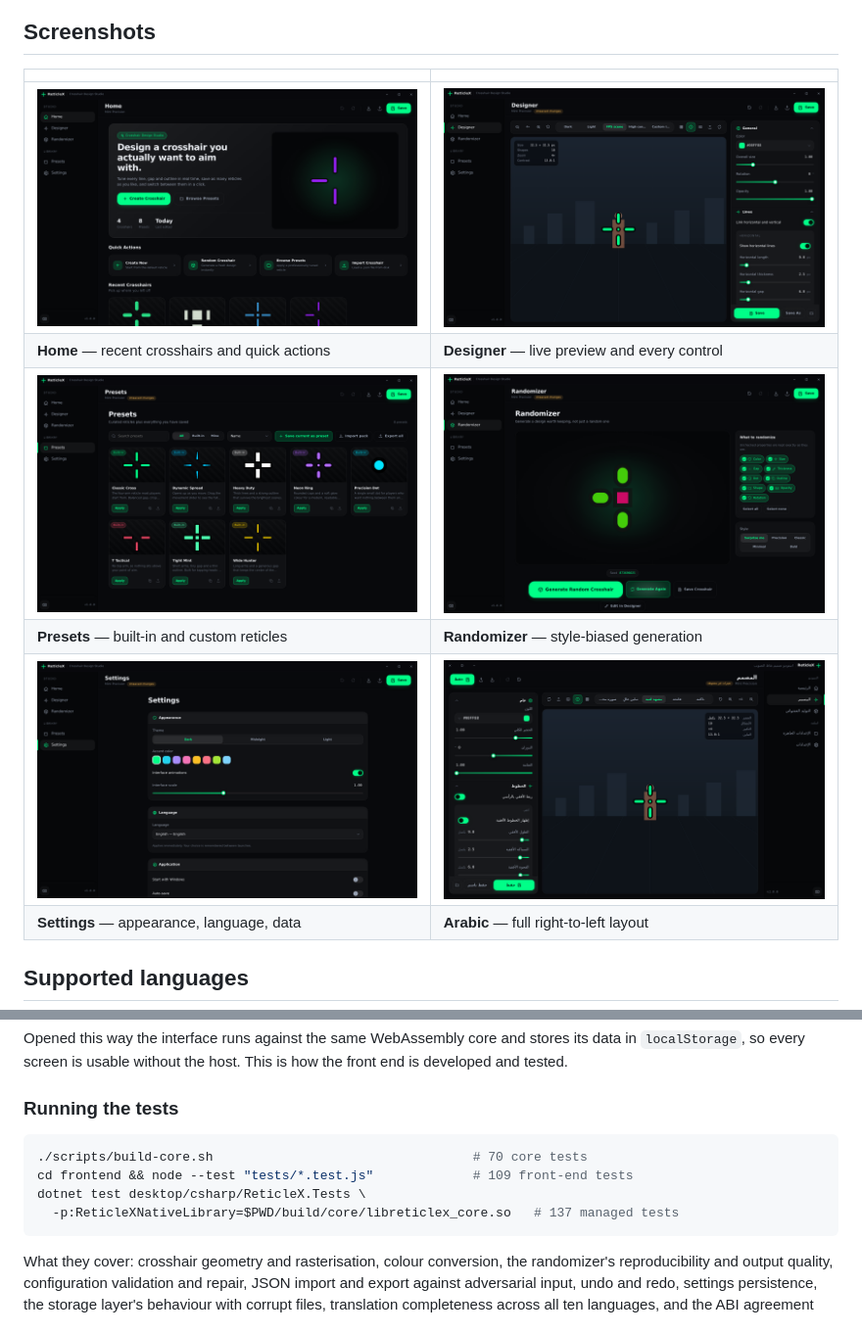
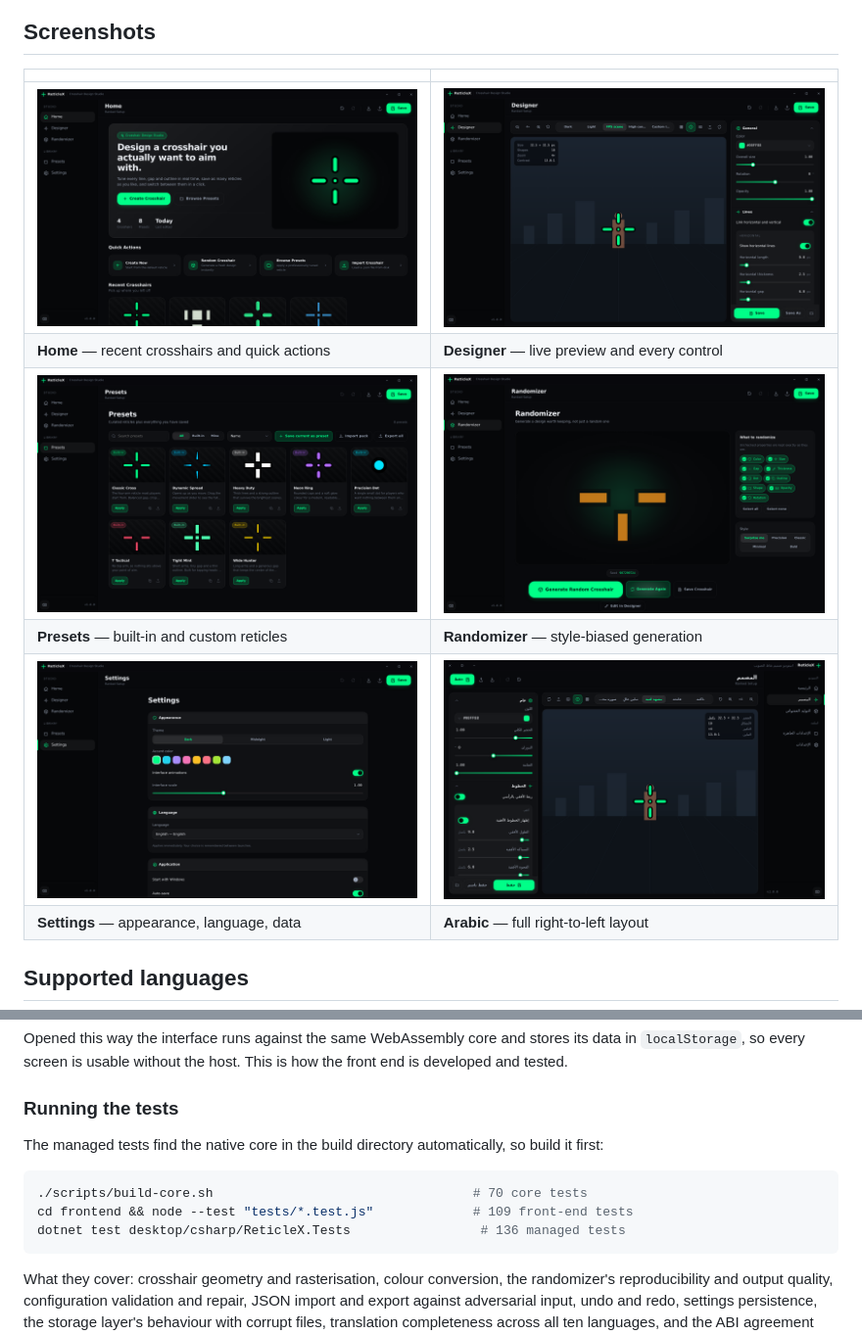
Before and after one commit to quantum3ap/reticlex, a Markdown page: README.md, 2 parts joined by grey strips. Shown at 98% size. GitHub-like rendering; pictures changed too: docs/screenshots/arabic-rtl.png, docs/screenshots/designer.png, docs/screenshots/home.png.

Commit message:
Give the managed tests a default path to the native core
The Windows CI step runs dotnet test with --no-build, so passing the
library path there did nothing: nothing was being built. The tests project
now defaults to wherever the build scripts leave the core, chosen by host
platform rather than by whichever file happens to exist, so a plain
`dotnet test` works after building the core and an explicit override still
wins. The solution build in CI passes the path as well, since that is the
build the test step reuses.

Also retook the screenshots: colour-neutral names for the seeded library,
so a random reticle never contradicts its label, and auto-save left at its
real default.

Co-Authored-By: Claude Opus 5 <noreply@anthropic.com>
Claude-Session: https://claude.ai/code/session_014AqvWsigGYpMoyykPrsoxe

````diff
--- a/README.md
+++ b/README.md
@@ -171,11 +171,13 @@ This is how the front end is developed and tested.
 
 ### Running the tests
 
+The managed tests find the native core in the build directory automatically,
+so build it first:
+
 ```bash
 ./scripts/build-core.sh                                  # 70 core tests
 cd frontend && node --test "tests/*.test.js"             # 109 front-end tests
-dotnet test desktop/csharp/ReticleX.Tests \
-  -p:ReticleXNativeLibrary=$PWD/build/core/libreticlex_core.so   # 137 managed tests
+dotnet test desktop/csharp/ReticleX.Tests                 # 136 managed tests
 ```
 
 What they cover: crosshair geometry and rasterisation, colour conversion, the
````
Also changed, not shown: 2 other files.
